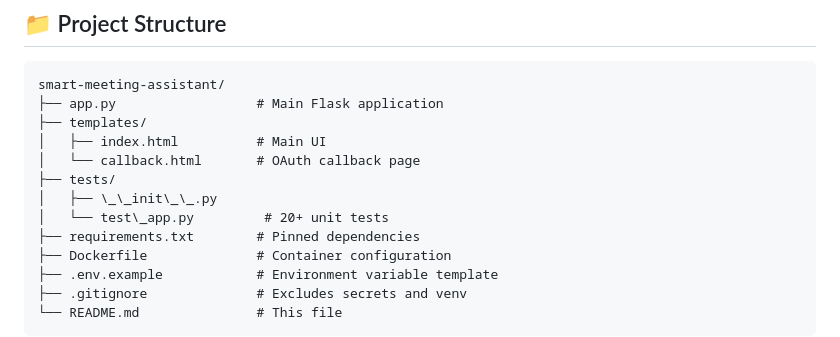
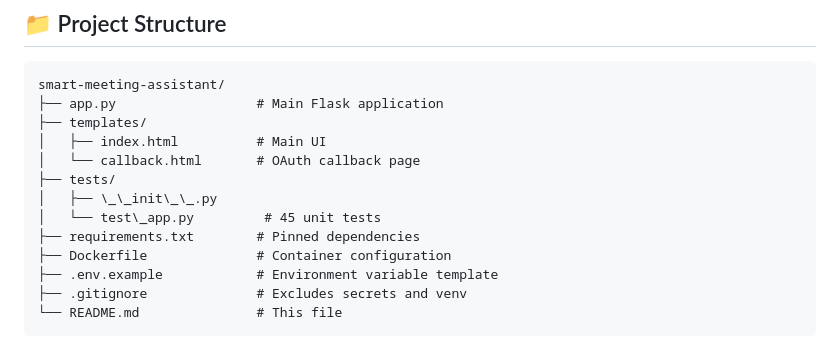
Before and after one commit to chittideepthi336/smart-meeting-assistant, a Markdown page: README.md, the part around the change. Drawn GitHub-style.

```diff
--- a/README.md
+++ b/README.md
@@ -125,7 +125,7 @@ smart-meeting-assistant/
 │   └── callback.html       # OAuth callback page
 ├── tests/
 │   ├── \_\_init\_\_.py
-│   └── test\_app.py         # 20+ unit tests
+│   └── test\_app.py         # 45 unit tests
 ├── requirements.txt        # Pinned dependencies
 ├── Dockerfile              # Container configuration
 ├── .env.example            # Environment variable template
```
